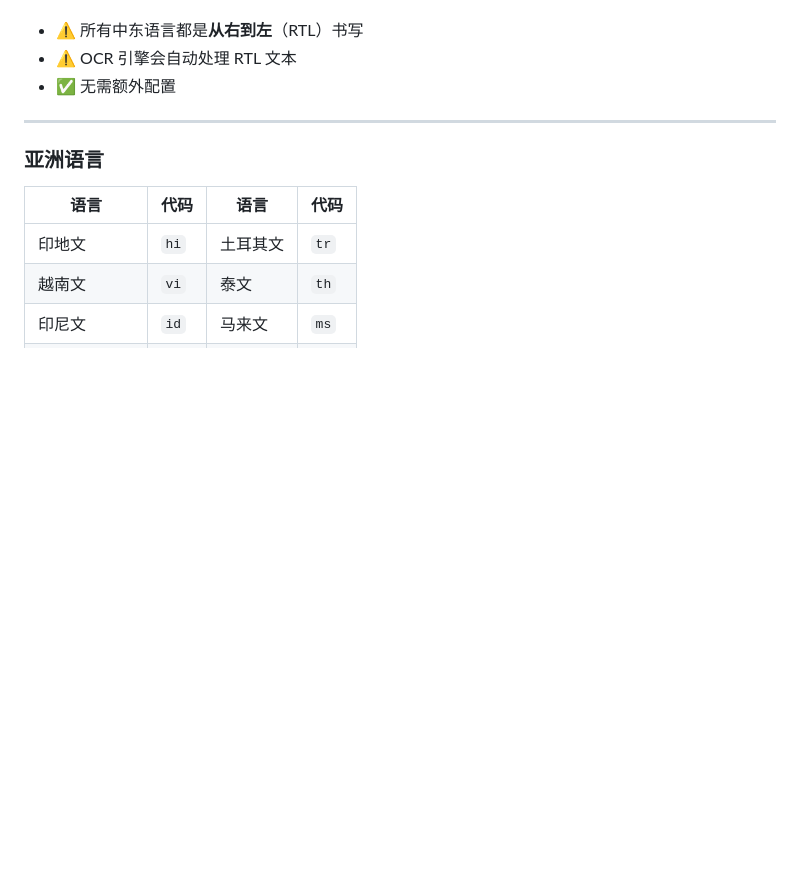
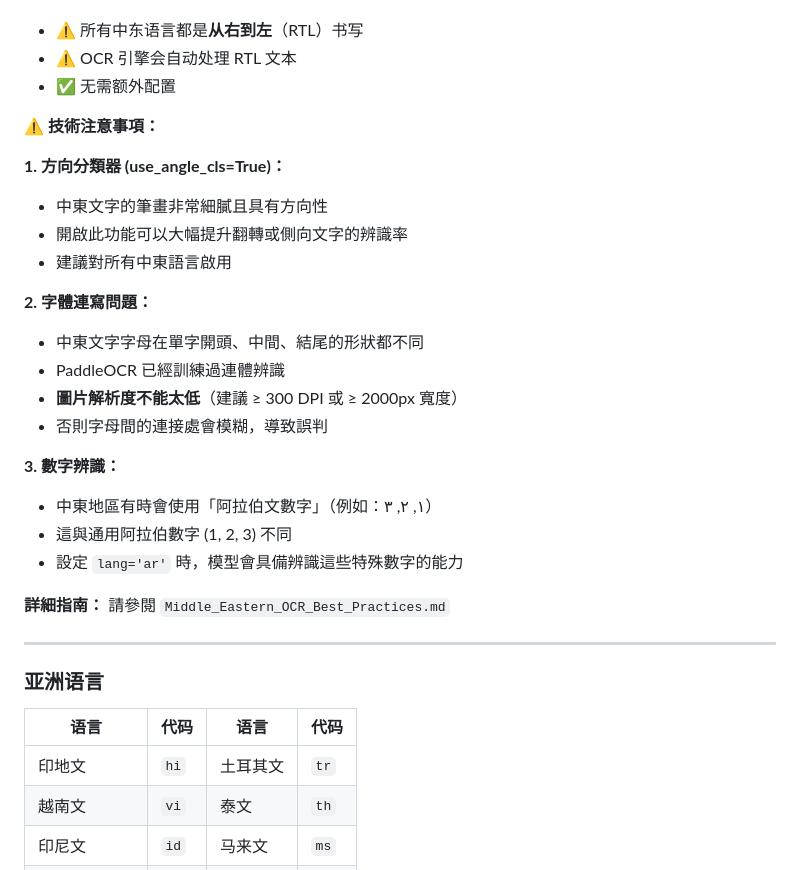
Before and after one commit to brianshih04/JPEG2PDF_OFD_Java_2, a Markdown page: LANGUAGES.md, the part around the change. Drawn GitHub-style; blank space fills up the shorter version.

Commit message:
feat: Add Middle Eastern languages and OCR best practices

```diff
--- a/LANGUAGES.md
+++ b/LANGUAGES.md
@@ -155,6 +155,26 @@ ocr_response = requests.post(f"{BASE_URL}/ocr", json={
 - ⚠️ 所有中东语言都是**从右到左**（RTL）书写
 - ⚠️ OCR 引擎会自动处理 RTL 文本
 - ✅ 无需额外配置
+
+**⚠️ 技術注意事項：**
+
+**1. 方向分類器 (use_angle_cls=True)：**
+- 中東文字的筆畫非常細膩且具有方向性
+- 開啟此功能可以大幅提升翻轉或側向文字的辨識率
+- 建議對所有中東語言啟用
+
+**2. 字體連寫問題：**
+- 中東文字字母在單字開頭、中間、結尾的形狀都不同
+- PaddleOCR 已經訓練過連體辨識
+- **圖片解析度不能太低**（建議 ≥ 300 DPI 或 ≥ 2000px 寬度）
+- 否則字母間的連接處會模糊，導致誤判
+
+**3. 數字辨識：**
+- 中東地區有時會使用「阿拉伯文數字」（例如：١, ٢, ٣）
+- 這與通用阿拉伯數字 (1, 2, 3) 不同
+- 設定 `lang='ar'` 時，模型會具備辨識這些特殊數字的能力
+
+**詳細指南：** 請參閱 `Middle_Eastern_OCR_Best_Practices.md`
 
 ---
 
```
Also changed, not shown: Middle_Eastern_OCR_Best_Practices.md (added, +407 -0 lines).
